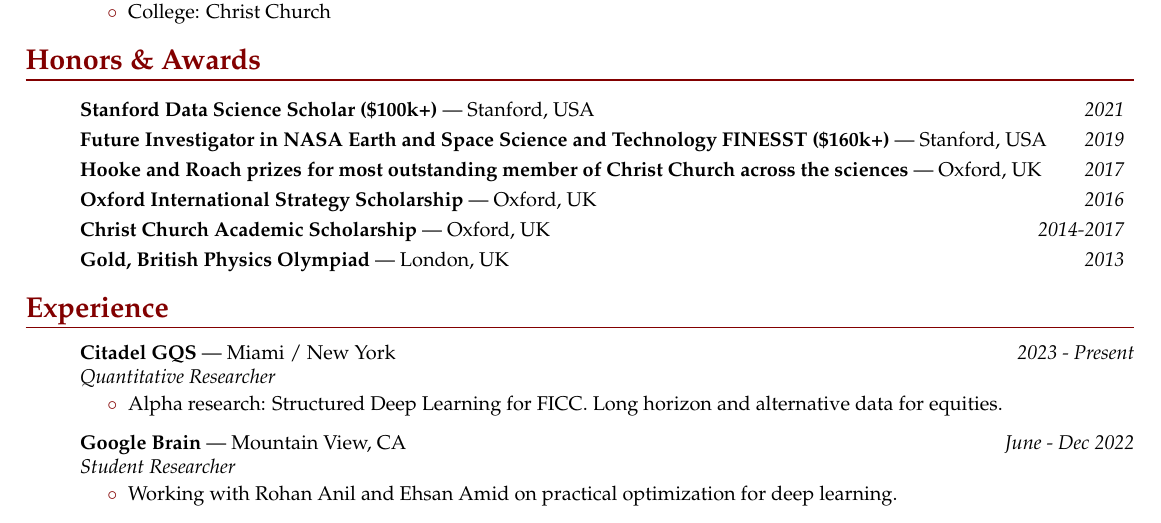
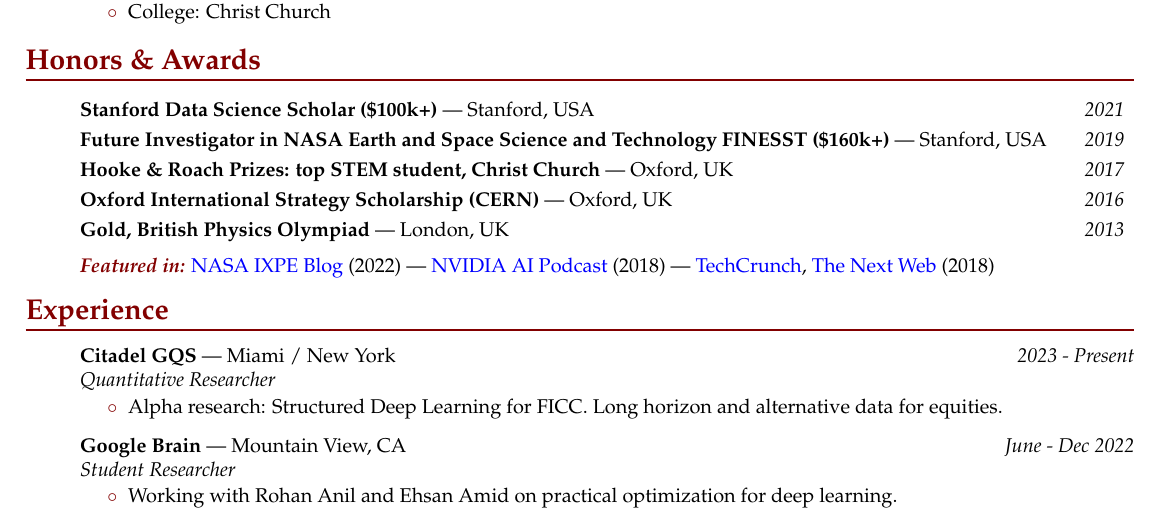
Before and after one commit to alpv95/CV, a LaTeX CV (tex/resume.tex): part of page 1 of 2, cut so that both start at the same text. Compiled offline with pdfLaTeX.

Commit message:
Resume: tidy honors & awards, add media line
Co-Authored-By: Claude Opus 5.5 <noreply@anthropic.com>

```diff
--- a/tex/resume.tex
+++ b/tex/resume.tex
@@ -210,17 +210,17 @@
 	\begin{ressubsecP}{Future Investigator in NASA Earth and Space Science and Technology FINESST (\$160k+)}{Stanford, USA}{2019}
 	\end{ressubsecP}
 
-	\begin{ressubsecP}{Hooke and Roach prizes for most outstanding member of Christ Church across the sciences}{Oxford, UK}{2017}
+	\begin{ressubsecP}{Hooke \& Roach Prizes: top STEM student, Christ Church}{Oxford, UK}{2017}
 	\end{ressubsecP}
 
-	\begin{ressubsecP}{Oxford International Strategy Scholarship}{Oxford, UK}{2016}
-	\end{ressubsecP}
-
-	\begin{ressubsecP}{Christ Church Academic Scholarship}{Oxford, UK}{2014-2017}
+	\begin{ressubsecP}{Oxford International Strategy Scholarship (CERN)}{Oxford, UK}{2016}
 	\end{ressubsecP}
 
 	\begin{ressubsecP}{Gold, British Physics Olympiad}{London, UK}{2013}
 	\end{ressubsecP}
+
+	\vspace{2pt}
+	\resitem{\textbf{\emph{\textcolor{Mycolor2}{Featured in:}}} \href{https://blogs.nasa.gov/ixpe/2022/07/11/meet-ixpe-scientist-abel-lawrence-peirson/}{NASA IXPE Blog} (2022) --- \href{https://blogs.nvidia.com/ai-podcast/}{NVIDIA AI Podcast} (2018) --- \href{https://techcrunch.com/2018/06/15/dank-learning-system-autogenerates-memes/}{TechCrunch}, \href{https://thenextweb.com/artificial-intelligence/2018/06/15/stanford-researchers-taught-ai-to-make-dank-memes/}{The Next Web} (2018)}
 
 \end{ressection}
 
```
